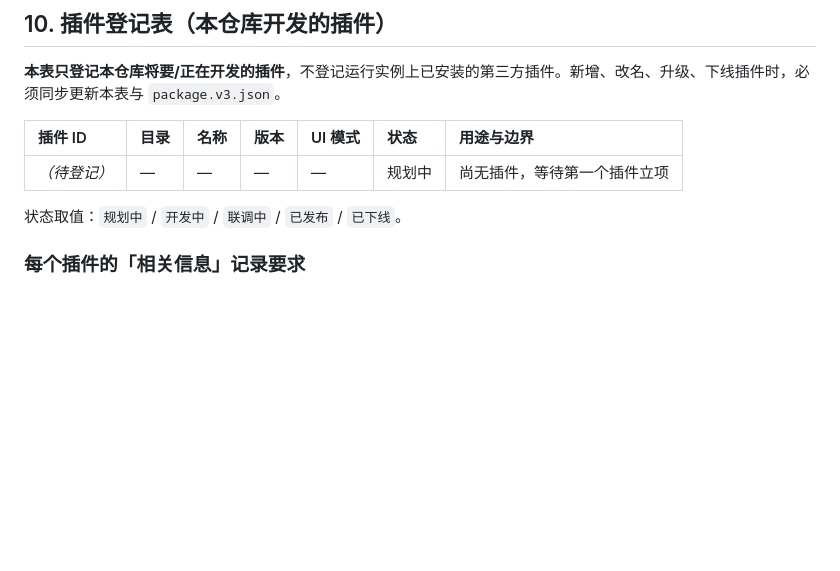
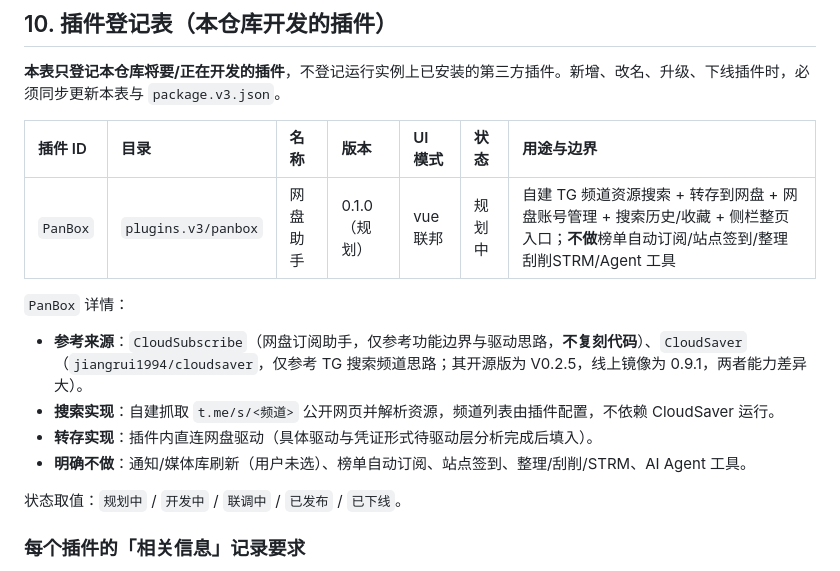
Before and after one commit to LQFHUB/moviepilot-plugins, a Markdown page: AGENTS.md, the part around the change. Drawn GitHub-style; blank space fills up the shorter version.

Commit message:
docs: 登记首个插件 PanBox（网盘助手）

```diff
--- a/AGENTS.md
+++ b/AGENTS.md
@@ -168,7 +168,13 @@ python -m compileall -q plugins.v3/<plugin_id_lower>
 
 | 插件 ID | 目录 | 名称 | 版本 | UI 模式 | 状态 | 用途与边界 |
 |:---|:---|:---|:---|:---|:---|:---|
-| _（待登记）_ | — | — | — | — | 规划中 | 尚无插件，等待第一个插件立项 |
+| `PanBox` | `plugins.v3/panbox` | 网盘助手 | 0.1.0（规划） | vue 联邦 | 规划中 | 自建 TG 频道资源搜索 + 转存到网盘 + 网盘账号管理 + 搜索历史/收藏 + 侧栏整页入口；**不做**榜单自动订阅/站点签到/整理刮削STRM/Agent 工具 |
+
+`PanBox` 详情：
+- **参考来源**：`CloudSubscribe`（网盘订阅助手，仅参考功能边界与驱动思路，**不复刻代码**）、`CloudSaver`（`jiangrui1994/cloudsaver`，仅参考 TG 搜索频道思路；其开源版为 V0.2.5，线上镜像为 0.9.1，两者能力差异大）。
+- **搜索实现**：自建抓取 `t.me/s/<频道>` 公开网页并解析资源，频道列表由插件配置，不依赖 CloudSaver 运行。
+- **转存实现**：插件内直连网盘驱动（具体驱动与凭证形式待驱动层分析完成后填入）。
+- **明确不做**：通知/媒体库刷新（用户未选）、榜单自动订阅、站点签到、整理/刮削/STRM、AI Agent 工具。
 
 状态取值：`规划中` / `开发中` / `联调中` / `已发布` / `已下线`。
 
```
